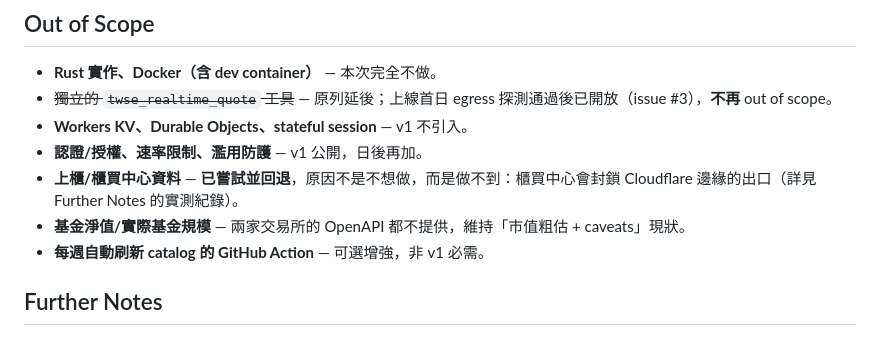
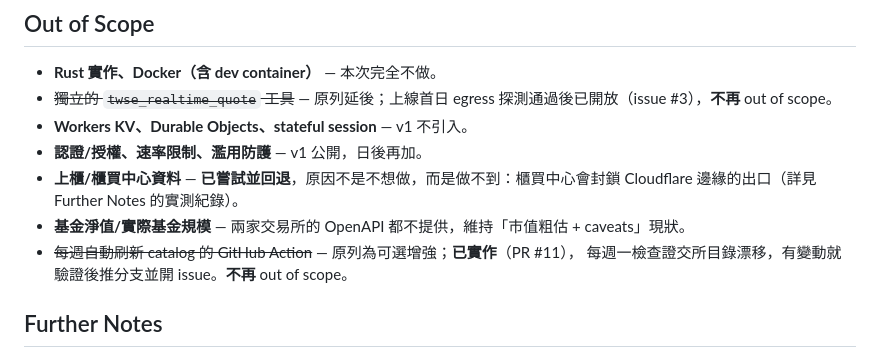
Before and after one commit to taux-io/twse-mcp, a Markdown page: docs/spec-workers-migration.md, the part around one of its changes. Rendered like a GitHub page.

```diff
--- a/docs/spec-workers-migration.md
+++ b/docs/spec-workers-migration.md
@@ -94,7 +99,8 @@
 - **認證/授權、速率限制、濫用防護** — v1 公開，日後再加。
 - **上櫃/櫃買中心資料** — **已嘗試並回退**，原因不是不想做，而是做不到：櫃買中心會封鎖 Cloudflare 邊緣的出口（詳見 Further Notes 的實測紀錄）。
 - **基金淨值/實際基金規模** — 兩家交易所的 OpenAPI 都不提供，維持「市值粗估 + caveats」現狀。
-- **每週自動刷新 catalog 的 GitHub Action** — 可選增強，非 v1 必需。
+- ~~每週自動刷新 catalog 的 GitHub Action~~ — 原列為可選增強；**已實作**（PR #11），
+  每週一檢查證交所目錄漂移，有變動就驗證後推分支並開 issue。**不再** out of scope。
 
 ## Further Notes
 
```
Also changed, not shown: other parts of docs/spec-workers-migration.md (+13 -5 lines).
